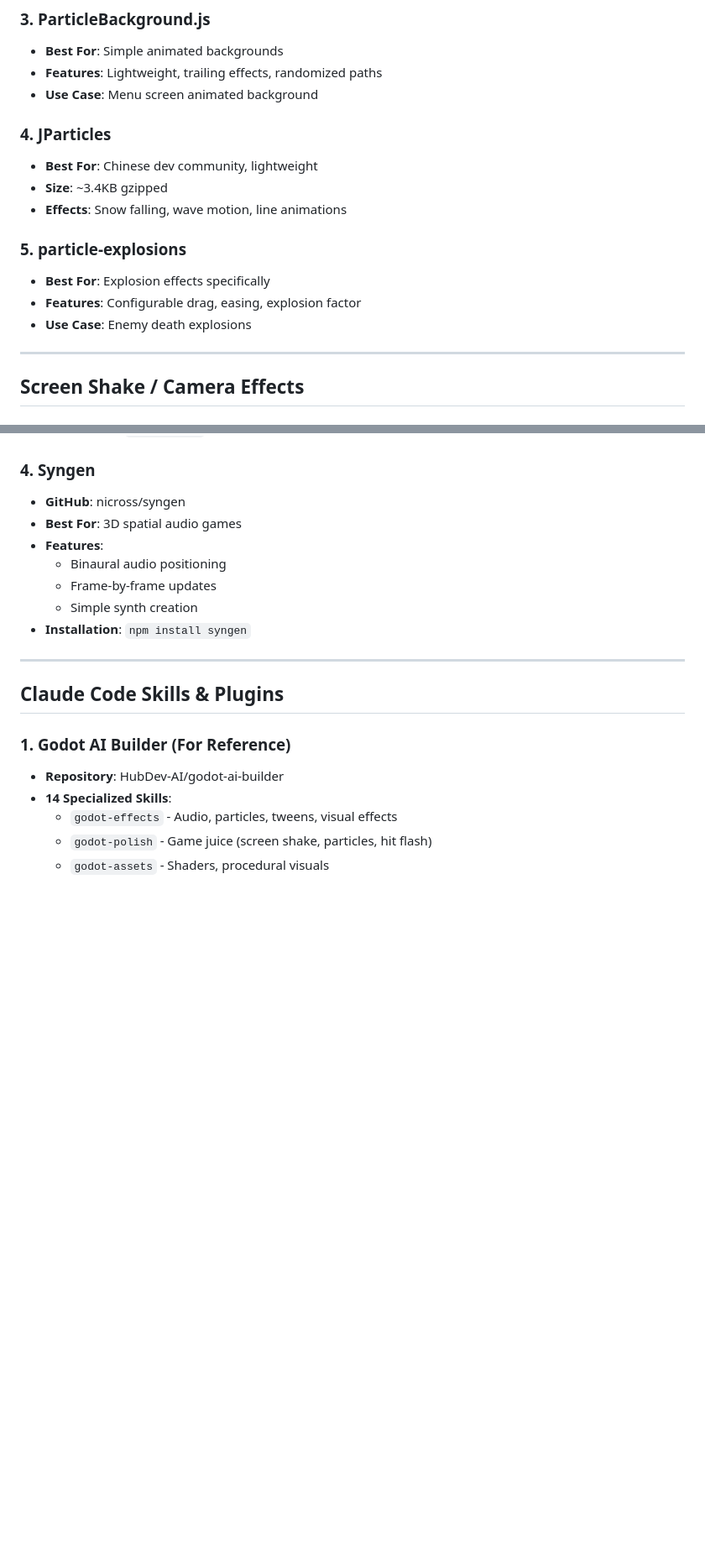
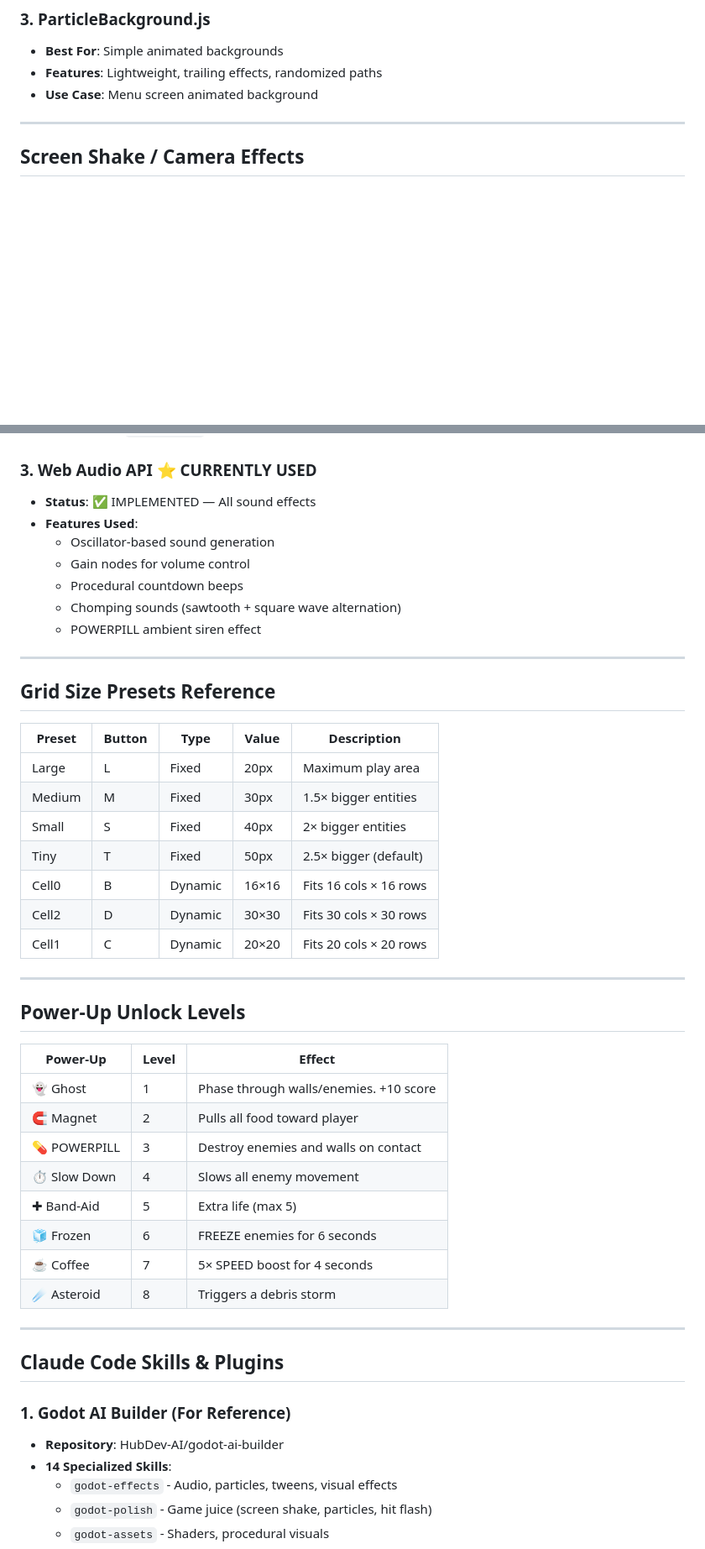
Before and after one commit to Nubees/snakeOnline, a Markdown page: additionaltools.md, 2 parts joined by grey strips. Shown at 84% size. Rendered like a GitHub page; blank space fills up the shorter version.

```diff
--- a/additionaltools.md
+++ b/additionaltools.md
@@ -44,16 +63,6 @@
 - **Features**: Lightweight, trailing effects, randomized paths
 - **Use Case**: Menu screen animated background
 
-### 4. **JParticles**
-- **Best For**: Chinese dev community, lightweight
-- **Size**: ~3.4KB gzipped
-- **Effects**: Snow falling, wave motion, line animations
-
-### 5. **particle-explosions**
-- **Best For**: Explosion effects specifically
-- **Features**: Configurable drag, easing, explosion factor
-- **Use Case**: Enemy death explosions
-
 ---
 
 ## Screen Shake / Camera Effects
@@ -128,14 +122,43 @@ function shakeCanvas(intensity = 10, duration = 500) {
 - **Size**: Tiny (~50KB)
 - **Installation**: `npm i jsfxr`
 
-### 4. **Syngen**
-- **GitHub**: nicross/syngen
-- **Best For**: 3D spatial audio games
-- **Features**:
-  - Binaural audio positioning
-  - Frame-by-frame updates
-  - Simple synth creation
-- **Installation**: `npm install syngen`
+### 3. **Web Audio API** ⭐ CURRENTLY USED
+- **Status**: ✅ IMPLEMENTED — All sound effects
+- **Features Used**:
+  - Oscillator-based sound generation
+  - Gain nodes for volume control
+  - Procedural countdown beeps
+  - Chomping sounds (sawtooth + square wave alternation)
+  - POWERPILL ambient siren effect
+
+---
+
+## Grid Size Presets Reference
+
+| Preset | Button | Type | Value | Description |
+|--------|--------|------|-------|-------------|
+| Large | L | Fixed | 20px | Maximum play area |
+| Medium | M | Fixed | 30px | 1.5× bigger entities |
+| Small | S | Fixed | 40px | 2× bigger entities |
+| Tiny | T | Fixed | 50px | 2.5× bigger (default) |
+| Cell0 | B | Dynamic | 16×16 | Fits 16 cols × 16 rows |
+| Cell2 | D | Dynamic | 30×30 | Fits 30 cols × 30 rows |
+| Cell1 | C | Dynamic | 20×20 | Fits 20 cols × 20 rows |
+
+---
+
+## Power-Up Unlock Levels
+
+| Power-Up | Level | Effect |
+|----------|-------|--------|
+| 👻 Ghost | 1 | Phase through walls/enemies. +10 score |
+| 🧲 Magnet | 2 | Pulls all food toward player |
+| 💊 POWERPILL | 3 | Destroy enemies and walls on contact |
+| ⏱️ Slow Down | 4 | Slows all enemy movement |
+| ✚ Band-Aid | 5 | Extra life (max 5) |
+| 🧊 Frozen | 6 | FREEZE enemies for 6 seconds |
+| ☕ Coffee | 7 | 5× SPEED boost for 4 seconds |
+| ☄️ Asteroid | 8 | Triggers a debris storm |
 
 ---
 
```
Also changed, not shown: other parts of additionaltools.md (+53 -117 lines).
